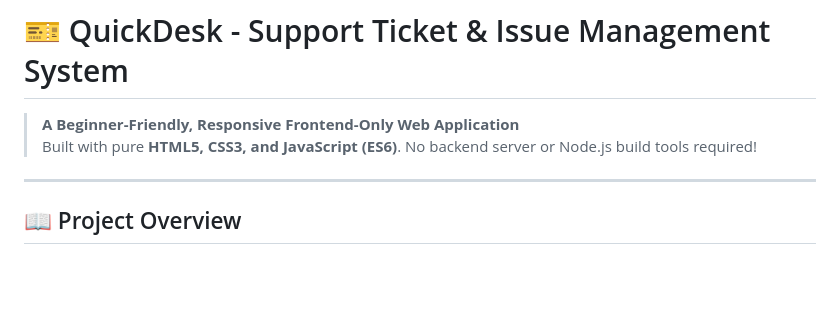
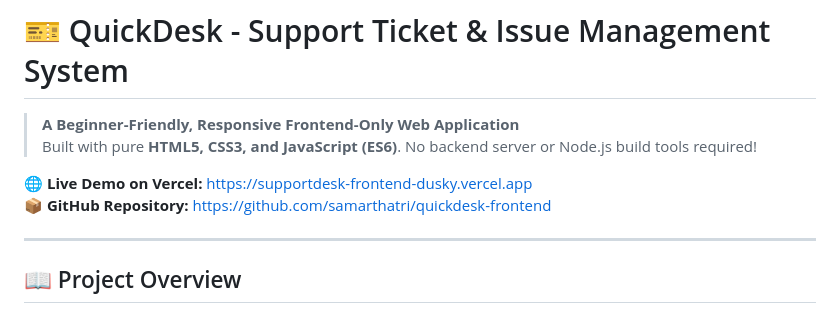
Before and after one commit to samarthatri/quickdesk-frontend, a Markdown page: README.md, the part around the change. Rendered like a GitHub page; blank space fills up the shorter version.

Commit message:
docs: add live Vercel demo link and GitHub repo URL

```diff
--- a/README.md
+++ b/README.md
@@ -2,6 +2,9 @@
 
 > **A Beginner-Friendly, Responsive Frontend-Only Web Application**
 > Built with pure **HTML5, CSS3, and JavaScript (ES6)**. No backend server or Node.js build tools required!
+
+🌐 **Live Demo on Vercel:** [https://supportdesk-frontend-dusky.vercel.app](https://supportdesk-frontend-dusky.vercel.app)
+📦 **GitHub Repository:** [https://github.com/samarthatri/quickdesk-frontend](https://github.com/samarthatri/quickdesk-frontend)
 
 ---
 
```
